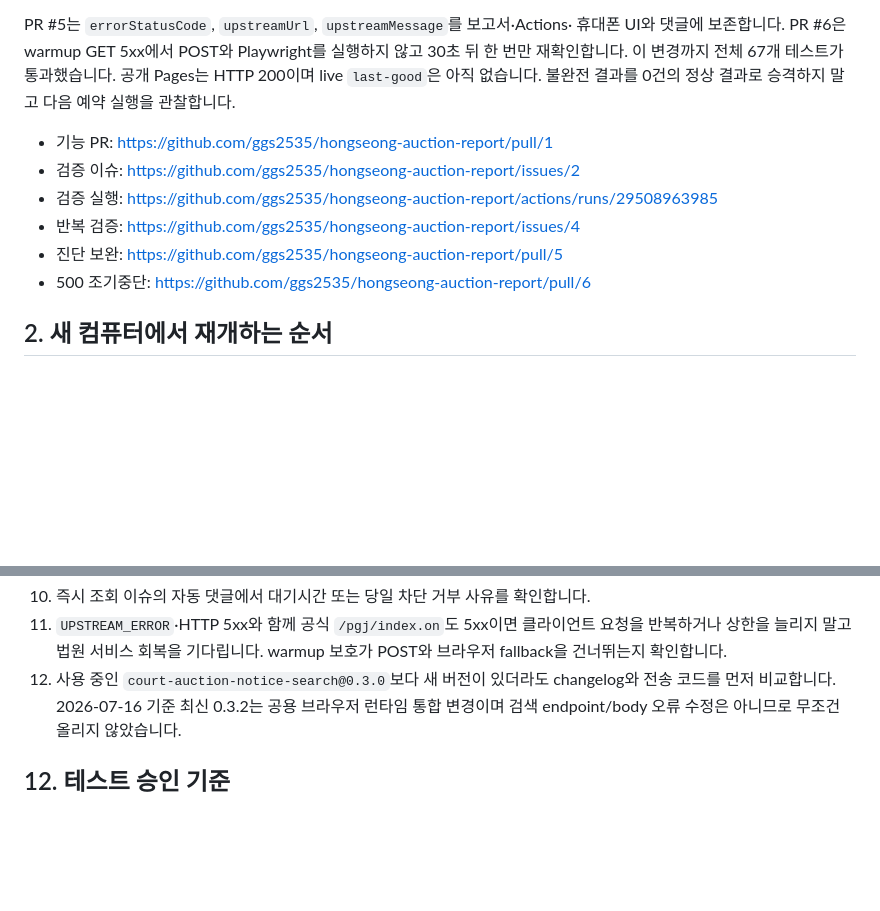
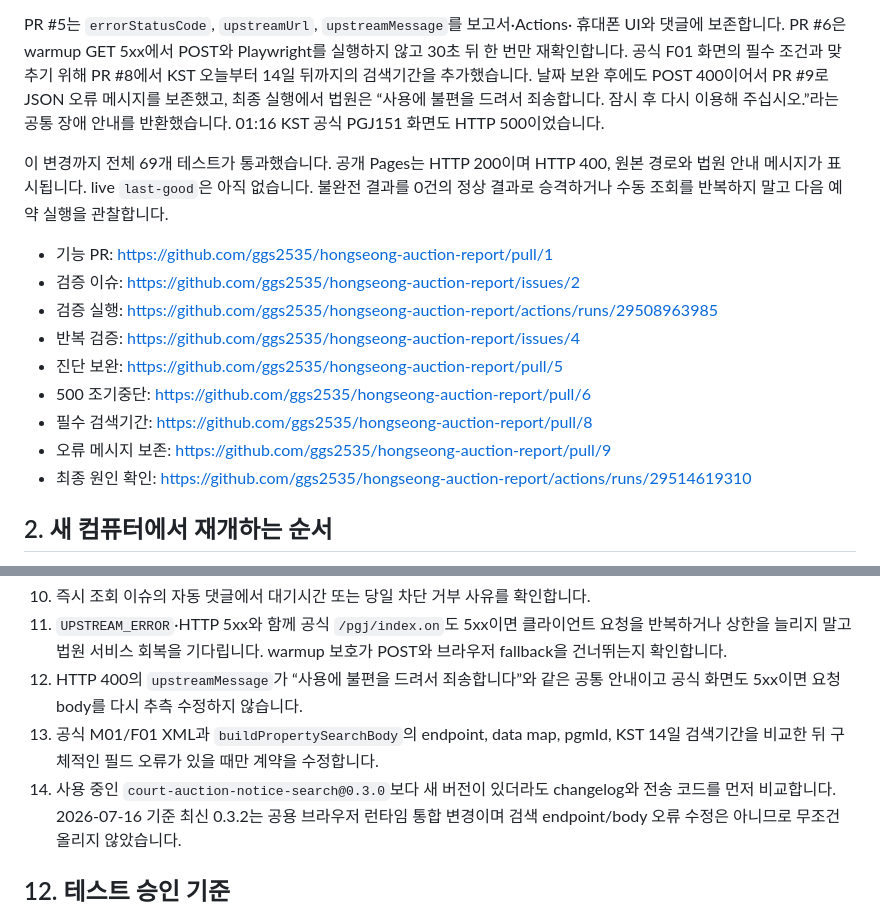
Before and after one commit to ggs2535/hongseong-auction-report, a Markdown page: docs/maintenance-handoff.md, 2 parts joined by grey strips. Drawn GitHub-style; blank space fills up the shorter version.

Commit message:
docs: finalize court outage diagnosis (#10)
Co-authored-by: Codex Builder <codex-builder@local.invalid>

```diff
--- a/docs/maintenance-handoff.md
+++ b/docs/maintenance-handoff.md
@@ -30,9 +30,16 @@ endpoint와 데이터맵은 설치 패키지의 계약과 일치했습니다.
 
 PR #5는 `errorStatusCode`, `upstreamUrl`, `upstreamMessage`를 보고서·Actions·
 휴대폰 UI와 댓글에 보존합니다. PR #6은 warmup GET 5xx에서 POST와 Playwright를
-실행하지 않고 30초 뒤 한 번만 재확인합니다. 이 변경까지 전체 67개 테스트가
-통과했습니다. 공개 Pages는 HTTP 200이며 live `last-good`은 아직 없습니다.
-불완전 결과를 0건의 정상 결과로 승격하지 말고 다음 예약 실행을 관찰합니다.
+실행하지 않고 30초 뒤 한 번만 재확인합니다. 공식 F01 화면의 필수 조건과 맞추기
+위해 PR #8에서 KST 오늘부터 14일 뒤까지의 검색기간을 추가했습니다. 날짜 보완
+후에도 POST 400이어서 PR #9로 JSON 오류 메시지를 보존했고, 최종 실행에서 법원은
+“사용에 불편을 드려서 죄송합니다. 잠시 후 다시 이용해 주십시오.”라는 공통 장애
+안내를 반환했습니다. 01:16 KST 공식 PGJ151 화면도 HTTP 500이었습니다.
+
+이 변경까지 전체 69개 테스트가 통과했습니다. 공개 Pages는 HTTP 200이며 HTTP 400,
+원본 경로와 법원 안내 메시지가 표시됩니다. live `last-good`은 아직 없습니다.
+불완전 결과를 0건의 정상 결과로 승격하거나 수동 조회를 반복하지 말고 다음 예약
+실행을 관찰합니다.
 
 - 기능 PR: <https://github.com/ggs2535/hongseong-auction-report/pull/1>
 - 검증 이슈: <https://github.com/ggs2535/hongseong-auction-report/issues/2>
@@ -40,6 +47,9 @@ PR #5는 `errorStatusCode`, `upstreamUrl`, `upstreamMessage`를 보고서·Actio
 - 반복 검증: <https://github.com/ggs2535/hongseong-auction-report/issues/4>
 - 진단 보완: <https://github.com/ggs2535/hongseong-auction-report/pull/5>
 - 500 조기중단: <https://github.com/ggs2535/hongseong-auction-report/pull/6>
+- 필수 검색기간: <https://github.com/ggs2535/hongseong-auction-report/pull/8>
+- 오류 메시지 보존: <https://github.com/ggs2535/hongseong-auction-report/pull/9>
+- 최종 원인 확인: <https://github.com/ggs2535/hongseong-auction-report/actions/runs/29514619310>
 
 ## 2. 새 컴퓨터에서 재개하는 순서
 
@@ -236,7 +246,11 @@ Playwright CLI 파일을 위 명령처럼 직접 실행합니다.
 11. `UPSTREAM_ERROR`·HTTP 5xx와 함께 공식 `/pgj/index.on`도 5xx이면 클라이언트
     요청을 반복하거나 상한을 늘리지 말고 법원 서비스 회복을 기다립니다. warmup
     보호가 POST와 브라우저 fallback을 건너뛰는지 확인합니다.
-12. 사용 중인 `court-auction-notice-search@0.3.0`보다 새 버전이 있더라도 changelog와
+12. HTTP 400의 `upstreamMessage`가 “사용에 불편을 드려서 죄송합니다”와 같은 공통
+    안내이고 공식 화면도 5xx이면 요청 body를 다시 추측 수정하지 않습니다.
+13. 공식 M01/F01 XML과 `buildPropertySearchBody`의 endpoint, data map, pgmId,
+    KST 14일 검색기간을 비교한 뒤 구체적인 필드 오류가 있을 때만 계약을 수정합니다.
+14. 사용 중인 `court-auction-notice-search@0.3.0`보다 새 버전이 있더라도 changelog와
     전송 코드를 먼저 비교합니다. 2026-07-16 기준 최신 0.3.2는 공용 브라우저 런타임
     통합 변경이며 검색 endpoint/body 오류 수정은 아니므로 무조건 올리지 않았습니다.
 
```
Also changed, not shown: HANDOFF.md (+14 -3 lines).
